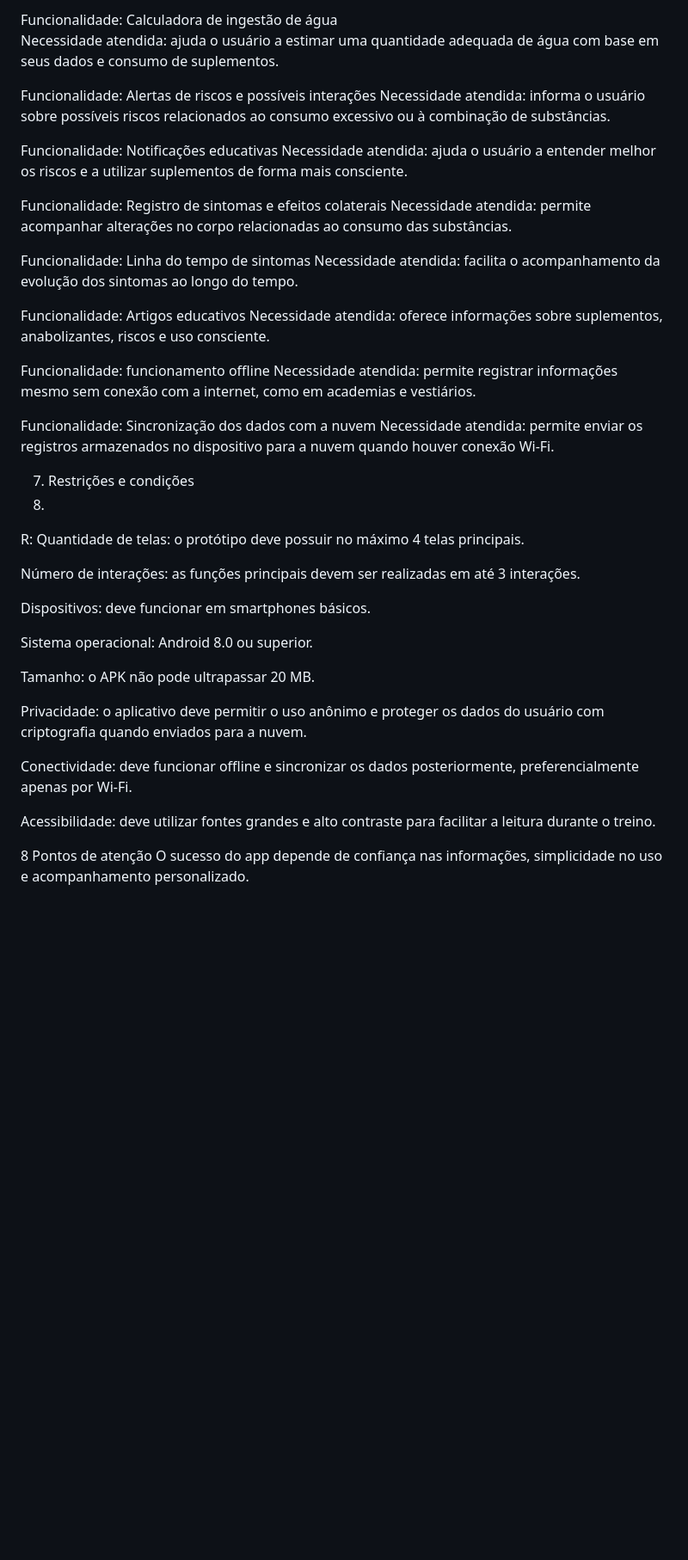
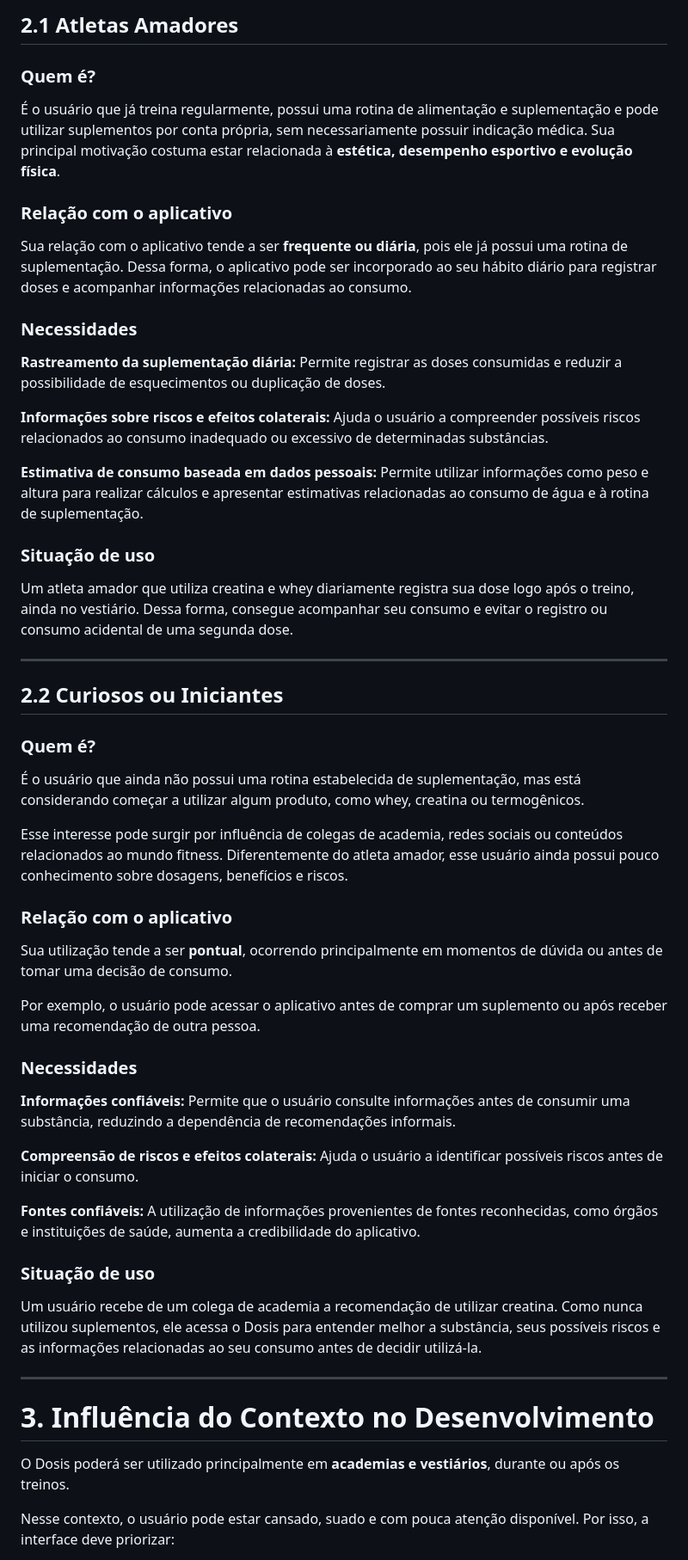
Before and after one commit to Luiz-Nascimento/dosis-app, a Markdown page: docs/estudo-de-caso.md, the part around one of its changes. Shown at 86% size. Rendered like a GitHub page; blank space fills up the shorter version.

Commit message:
Enhance case study analysis for Dosis project
Expanded the analysis of the case study for the Dosis project, detailing user profiles, needs, and functionalities of the application.

```diff
--- a/docs/estudo-de-caso.md
+++ b/docs/estudo-de-caso.md
@@ -55,46 +25,65 @@ Necessidade atendida: permite organizar e acompanhar o conjunto de suplementos e
 
-Funcionalidade: Calculadora de ingestão de água
-Necessidade atendida: ajuda o usuário a estimar uma quantidade adequada de água com base em seus dados e consumo de suplementos.
+## 2.1 Atletas Amadores
 
-Funcionalidade: Alertas de riscos e possíveis interações
-Necessidade atendida: informa o usuário sobre possíveis riscos relacionados ao consumo excessivo ou à combinação de substâncias.
+### Quem é?
 
-Funcionalidade: Notificações educativas
-Necessidade atendida: ajuda o usuário a entender melhor os riscos e a utilizar suplementos de forma mais consciente.
+É o usuário que já treina regularmente, possui uma rotina de alimentação e suplementação e pode utilizar suplementos por conta própria, sem necessariamente possuir indicação médica. Sua principal motivação costuma estar relacionada à **estética, desempenho esportivo e evolução física**.
 
-Funcionalidade: Registro de sintomas e efeitos colaterais
-Necessidade atendida: permite acompanhar alterações no corpo relacionadas ao consumo das substâncias.
+### Relação com o aplicativo
 
-Funcionalidade: Linha do tempo de sintomas
-Necessidade atendida: facilita o acompanhamento da evolução dos sintomas ao longo do tempo.
+Sua relação com o aplicativo tende a ser **frequente ou diária**, pois ele já possui uma rotina de suplementação. Dessa forma, o aplicativo pode ser incorporado ao seu hábito diário para registrar doses e acompanhar informações relacionadas ao consumo.
 
-Funcionalidade: Artigos educativos
-Necessidade atendida: oferece informações sobre suplementos, anabolizantes, riscos e uso consciente.
+### Necessidades
 
-Funcionalidade: funcionamento offline
-Necessidade atendida: permite registrar informações mesmo sem conexão com a internet, como em academias e vestiários.
+**Rastreamento da suplementação diária:**
+Permite registrar as doses consumidas e reduzir a possibilidade de esquecimentos ou duplicação de doses.
 
-Funcionalidade: Sincronização dos dados com a nuvem
-Necessidade atendida: permite enviar os registros armazenados no dispositivo para a nuvem quando houver conexão Wi-Fi.
+**Informações sobre riscos e efeitos colaterais:**
+Ajuda o usuário a compreender possíveis riscos relacionados ao consumo inadequado ou excessivo de determinadas substâncias.
 
-7. Restrições e condições
-8.
- R:
-  Quantidade de telas: o protótipo deve possuir no máximo 4 telas principais.
+**Estimativa de consumo baseada em dados pessoais:**
+Permite utilizar informações como peso e altura para realizar cálculos e apresentar estimativas relacionadas ao consumo de água e à rotina de suplementação.
 
-  Número de interações: as funções principais devem ser realizadas em até 3 interações.
+### Situação de uso
 
-  Dispositivos: deve funcionar em smartphones básicos.
+Um atleta amador que utiliza creatina e whey diariamente registra sua dose logo após o treino, ainda no vestiário. Dessa forma, consegue acompanhar seu consumo e evitar o registro ou consumo acidental de uma segunda dose.
 
-  Sistema operacional: Android 8.0 ou superior.
+---
 
-  Tamanho: o APK não pode ultrapassar 20 MB.
+## 2.2 Curiosos ou Iniciantes
 
-  Privacidade: o aplicativo deve permitir o uso anônimo e proteger os dados do usuário com criptografia quando enviados para a nuvem.
+### Quem é?
 
-  Conectividade: deve funcionar offline e sincronizar os dados posteriormente, preferencialmente apenas por Wi-Fi.
+É o usuário que ainda não possui uma rotina estabelecida de suplementação, mas está considerando começar a utilizar algum produto, como whey, creatina ou termogênicos.
 
-  Acessibilidade: deve utilizar fontes grandes e alto contraste para facilitar a leitura durante o treino.
+Esse interesse pode surgir por influência de colegas de academia, redes sociais ou conteúdos relacionados ao mundo fitness. Diferentemente do atleta amador, esse usuário ainda possui pouco conhecimento sobre dosagens, benefícios e riscos.
 
-8 Pontos de atenção
-O sucesso do app depende de confiança nas informações, simplicidade no uso e acompanhamento personalizado.
+### Relação com o aplicativo
+
+Sua utilização tende a ser **pontual**, ocorrendo principalmente em momentos de dúvida ou antes de tomar uma decisão de consumo.
+
+Por exemplo, o usuário pode acessar o aplicativo antes de comprar um suplemento ou após receber uma recomendação de outra pessoa.
+
+### Necessidades
+
+**Informações confiáveis:**
+Permite que o usuário consulte informações antes de consumir uma substância, reduzindo a dependência de recomendações informais.
+
+**Compreensão de riscos e efeitos colaterais:**
+Ajuda o usuário a identificar possíveis riscos antes de iniciar o consumo.
+
+**Fontes confiáveis:**
+A utilização de informações provenientes de fontes reconhecidas, como órgãos e instituições de saúde, aumenta a credibilidade do aplicativo.
+
+### Situação de uso
+
+Um usuário recebe de um colega de academia a recomendação de utilizar creatina. Como nunca utilizou suplementos, ele acessa o Dosis para entender melhor a substância, seus possíveis riscos e as informações relacionadas ao seu consumo antes de decidir utilizá-la.
+
+---
+
+# 3. Influência do Contexto no Desenvolvimento
+
+O Dosis poderá ser utilizado principalmente em **academias e vestiários**, durante ou após os treinos.
+
+Nesse contexto, o usuário pode estar cansado, suado e com pouca atenção disponível. Por isso, a interface deve priorizar:
+
```
Also changed, not shown: other parts of docs/estudo-de-caso.md (+150 -43 lines).
